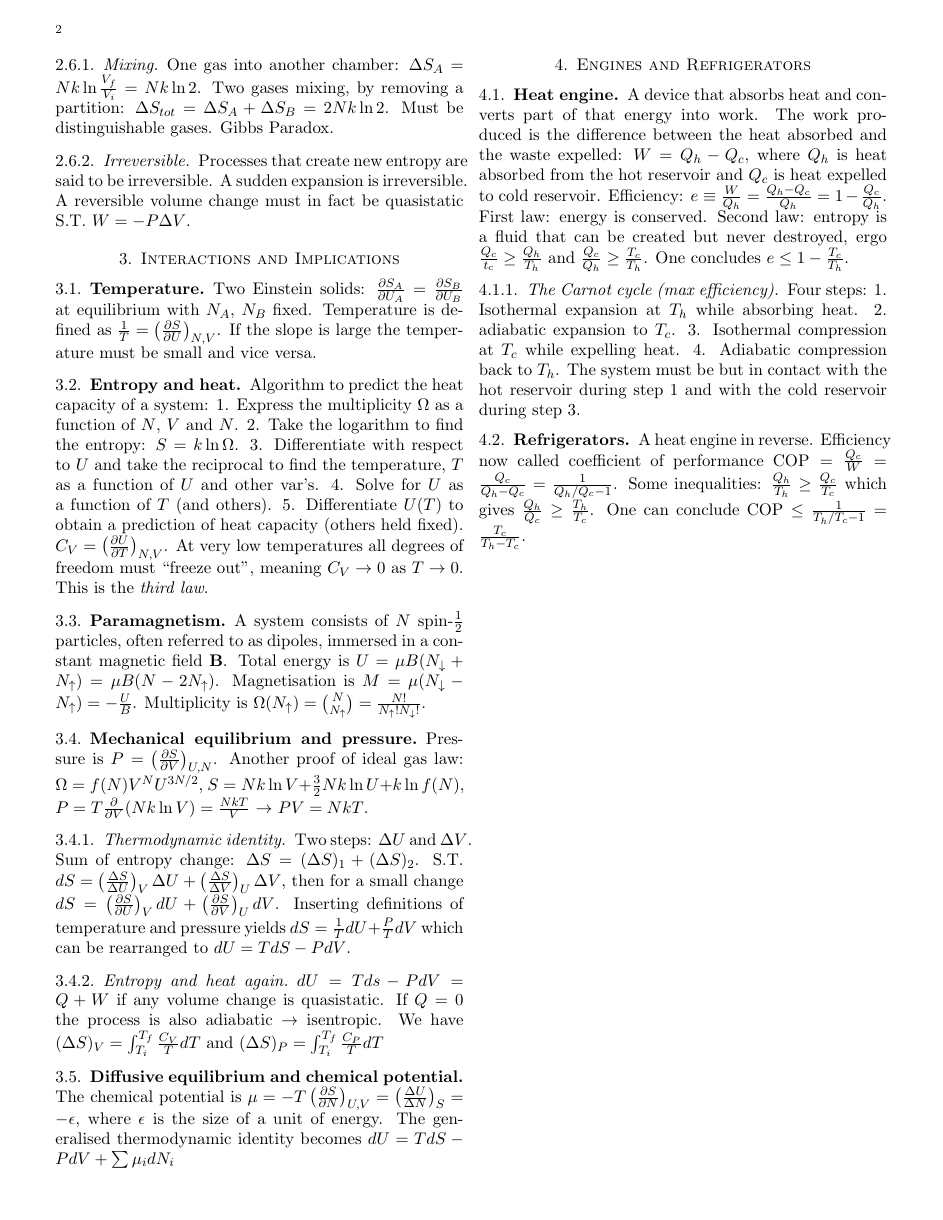
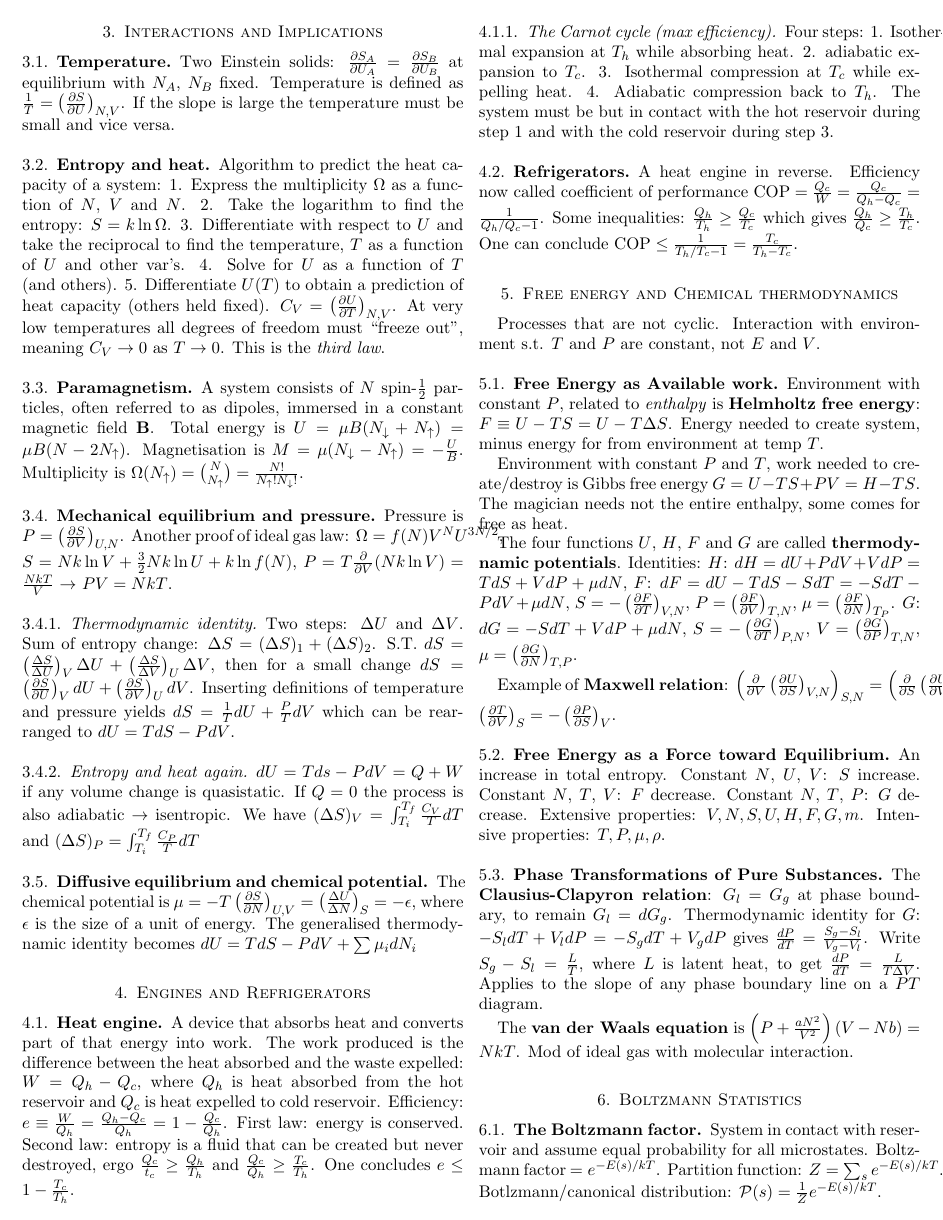
Before and after one commit to gregwinther/FYS2160, a LaTeX paper (Summary/cheatsheet.tex): page 2 of 2 before the commit and page 2 of 3 after it. Compiled offline with pdfLaTeX.

Commit message:
Done with start of ch 6

```diff
--- a/Summary/cheatsheet.tex
+++ b/Summary/cheatsheet.tex
@@ -2,7 +2,7 @@
 
 \usepackage{amsmath}
 \usepackage{physics}
-\usepackage[margin=0.5in]{geometry}
+\usepackage[margin=0.2in]{geometry}
 
 \setcounter{section}{-1}
 
@@ -71,3 +71,27 @@ The chemical potential is $\mu = -T\left(\frac{\partial S}{\partial N}\right)_{U
 \subsubsection{The Carnot cycle (max efficiency)} Four steps: 1. Isothermal expansion at $T_h$ while absorbing heat. 2. adiabatic expansion to $T_c$. 3. Isothermal compression at $T_c$ while expelling heat. 4. Adiabatic compression back to $T_h$. The system must be but in contact with the hot reservoir during step 1 and with the cold reservoir during step 3.
 \subsection{Refrigerators} A heat engine in reverse. Efficiency now called coefficient of performance $\text{COP}=\frac{Q_c}{W}=\frac{Q_c}{Q_h-Q_c} = \frac{1}{Q_h/Q_c -1}$. Some inequalities: $\frac{Q_h}{T_h} \geq \frac{Q_c}{T_c}$ which gives $\frac{Q_h}{Q_c} \geq \frac{T_h}{T_c}$. One can conclude $\text{COP} \leq \frac{1}{T_h/T_c -1} =\frac{T_c}{T_h - T_c}$.
 
+\section{Free energy and Chemical thermodynamics}
+Processes that are not cyclic. Interaction with environment s.t. $T$ and $P$ are constant, not $E$ and $V$.
+
+\subsection{Free Energy as Available work}
+Environment with constant $P$, related to \emph{enthalpy} is \textbf{Helmholtz free energy}: $F \equiv U - TS = U - T\Delta S$. Energy needed to create system, minus energy for from environment at temp $T$.
+
+Environment with constant $P$ and $T$, work needed to create/destroy is Gibbs free energy $G = U - TS + PV = H - TS$. The magician needs not the entire enthalpy, some comes for free as heat.
+
+The four functions $U$, $H$, $F$ and $G$ are called \textbf{thermodynamic potentials}. Identities: $H$: $dH = dU + PdV + VdP = TdS + VdP + \mu dN$, $F$: $dF = dU - TdS - SdT = -SdT - PdV + \mu dN$, $S = -\left(\frac{\partial F}{\partial T} \right)_{V,N}$, $P = \left(\frac{\partial F}{\partial V} \right)_{T,N} $, $\mu = \left( \frac{\partial F}{\partial  N} \right)_{T_P} $. $G$: $dG = -SdT + VdP + \mu dN $, $S = - \left(\frac{\partial G}{\partial T} \right)_{P,N}$, $V = \left(\frac{\partial G}{\partial P} \right)_{T,N}$, $\mu = \left(\frac{\partial G}{\partial N} \right)_{T,P}$.
+
+Example of \textbf{Maxwell relation}: $\left(\frac{\partial}{\partial V}\left(\frac{\partial U}{\partial S} \right)_{V,N} \right)_{S,N} = \left(\frac{\partial}{\partial S}\left(\frac{\partial U}{\partial V} \right)_{S,N} \right)_{V,N} \rightarrow \left(\frac{\partial T}{\partial V} \right)_S = - \left(\frac{\partial P}{\partial S} \right)_V$.
+
+\subsection{Free Energy as a Force toward Equilibrium}
+An increase in total entropy. Constant $N$, $U$, $V$: $S$ increase. Constant $N$, $T$, $V$: $F$ decrease. Constant $N$, $T$, $P$: $G$ decrease. Extensive properties: $V,N,S,U,H,F,G,m$. Intensive properties: $T,P,\mu, \rho$.
+
+\subsection{Phase Transformations of Pure Substances}
+The \textbf{Clausius-Clapyron relation}: $G_l = G_g$ at phase boundary, to remain $G_l = dG_g$. Thermodynamic identity for $G$:  $-S_ldT + V_ldP = -S_gdT + V_gdP$ gives $\frac{dP}{dT} = \frac{S_g-S_l}{V_g-V_l}$. Write $S_g-S_l = \frac{L}{T}$, where $L$ is latent heat, to get $\frac{dP}{dT} = \frac{L}{T\Delta V}$. Applies to the slope of any phase boundary line on a $PT$ diagram.
+
+The \textbf{van der Waals equation} is $\left(P + \frac{aN^2}{V^2}\right)(V-Nb) = NkT$. Mod of ideal gas with molecular interaction.
+
+\section{Boltzmann Statistics}
+
+\subsection{The Boltzmann factor}
+System in contact with reservoir and assume equal probability for all microstates. Boltzmann factor $=e^{-E(s)/kT}$. Partition function: $Z = \sum_s e^{-E(s)/kT}$. Botlzmann/canonical distribution: $\mathcal{P}(s) = \frac{1}{Z}e^{-E(s)/kT}$.
```
Also changed, not shown: Summary/cheatsheet.pdf, Summary/cheatsheet.tex (10 more changed lines).
